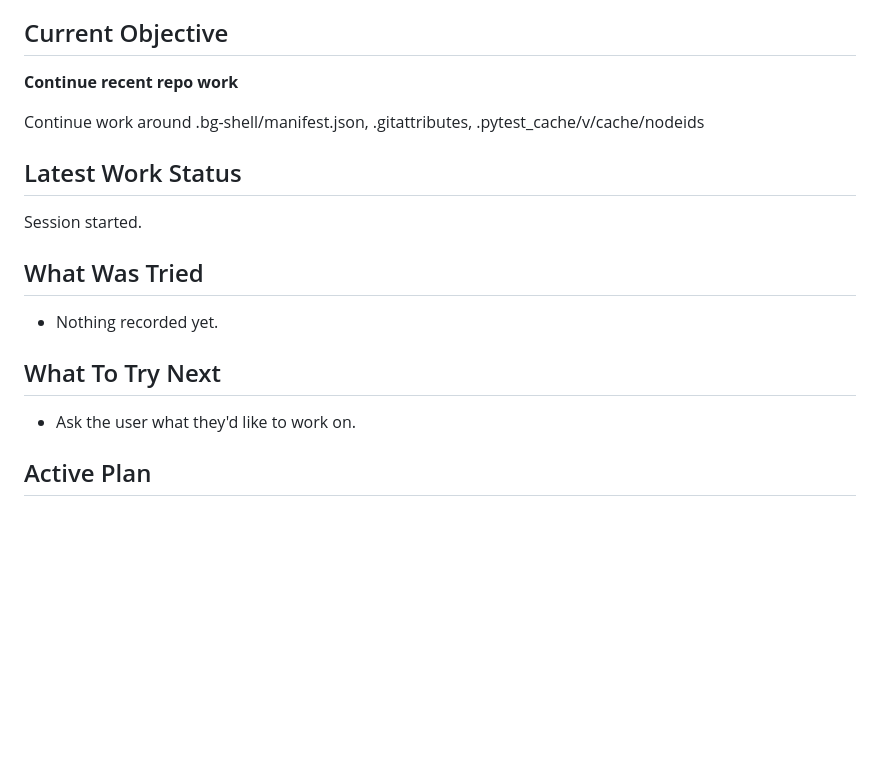
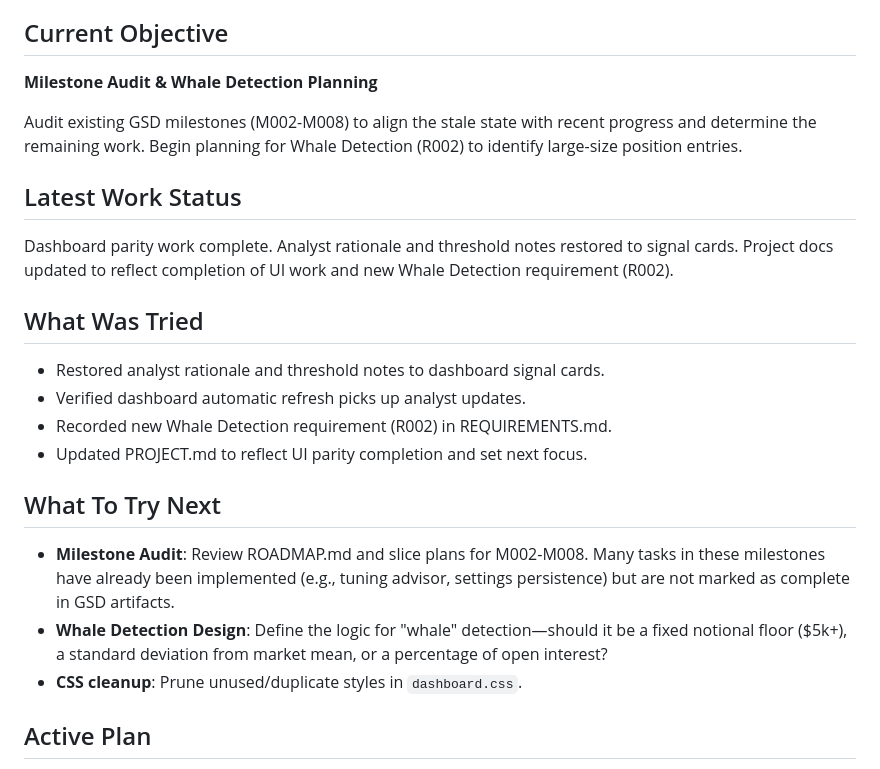
Before and after one commit to lweiss01/trade-hunter, a Markdown page: HOLISTIC.md, the part around the change. Rendered like a GitHub page; blank space fills up the shorter version.

Commit message:
Holistic: update project status and active plan

```diff
--- a/HOLISTIC.md
+++ b/HOLISTIC.md
@@ -28,21 +28,26 @@ That is the intended end state for this project. Prefer changes that reduce cere
 
 ## Current Objective
 
-**Continue recent repo work**
+**Milestone Audit & Whale Detection Planning**
 
-Continue work around .bg-shell/manifest.json, .gitattributes, .pytest_cache/v/cache/nodeids
+Audit existing GSD milestones (M002-M008) to align the stale state with recent progress and determine the remaining work. Begin planning for Whale Detection (R002) to identify large-size position entries.
 
 ## Latest Work Status
 
-Session started.
+Dashboard parity work complete. Analyst rationale and threshold notes restored to signal cards. Project docs updated to reflect completion of UI work and new Whale Detection requirement (R002).
 
 ## What Was Tried
 
-- Nothing recorded yet.
+- Restored analyst rationale and threshold notes to dashboard signal cards.
+- Verified dashboard automatic refresh picks up analyst updates.
+- Recorded new Whale Detection requirement (R002) in REQUIREMENTS.md.
+- Updated PROJECT.md to reflect UI parity completion and set next focus.
 
 ## What To Try Next
 
-- Ask the user what they'd like to work on.
+- **Milestone Audit**: Review ROADMAP.md and slice plans for M002-M008. Many tasks in these milestones have already been implemented (e.g., tuning advisor, settings persistence) but are not marked as complete in GSD artifacts.
+- **Whale Detection Design**: Define the logic for "whale" detection—should it be a fixed notional floor ($5k+), a standard deviation from market mean, or a percentage of open interest?
+- **CSS cleanup**: Prune unused/duplicate styles in `dashboard.css`.
 
 ## Active Plan
 
```
